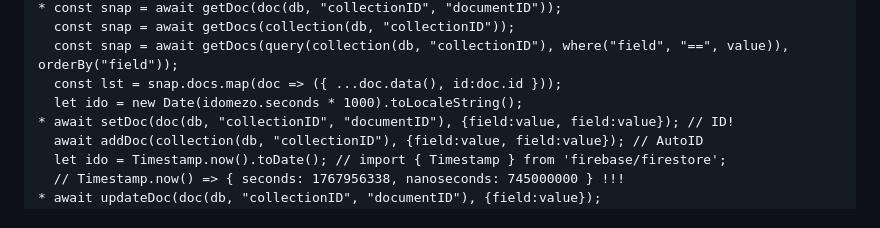
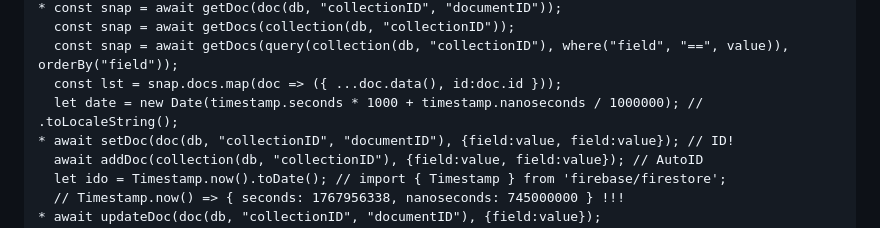
Before and after one commit to barsonyj/help, a Markdown page: README.md, the part around the change. GitHub-like rendering.

Commit message:
Update timestamp 2 date

```diff
--- a/README.md
+++ b/README.md
@@ -109,7 +109,7 @@
   const snap = await getDocs(collection(db, "collectionID"));
   const snap = await getDocs(query(collection(db, "collectionID"), where("field", "==", value)), orderBy("field"));
   const lst = snap.docs.map(doc => ({ ...doc.data(), id:doc.id }));
-  let ido = new Date(idomezo.seconds * 1000).toLocaleString();
+  let date = new Date(timestamp.seconds * 1000 + timestamp.nanoseconds / 1000000); // .toLocaleString();
 * await setDoc(doc(db, "collectionID", "documentID"), {field:value, field:value}); // ID!
   await addDoc(collection(db, "collectionID"), {field:value, field:value}); // AutoID
   let ido = Timestamp.now().toDate(); // import { Timestamp } from 'firebase/firestore';
```
